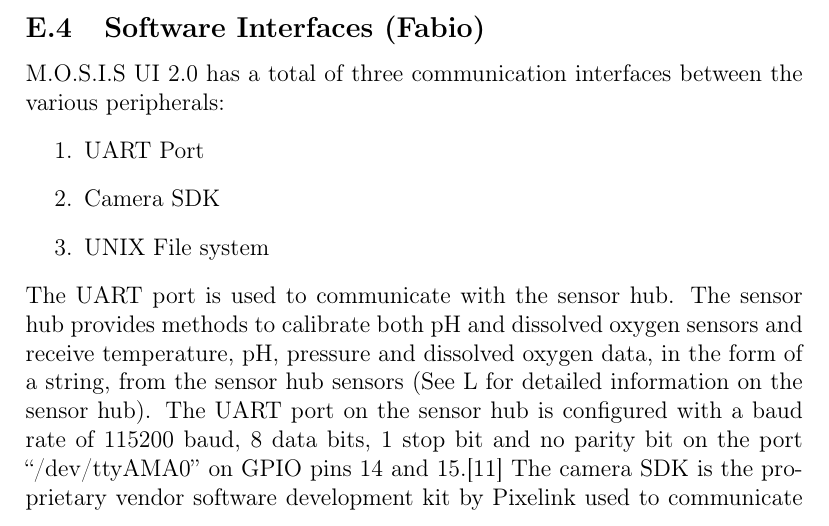
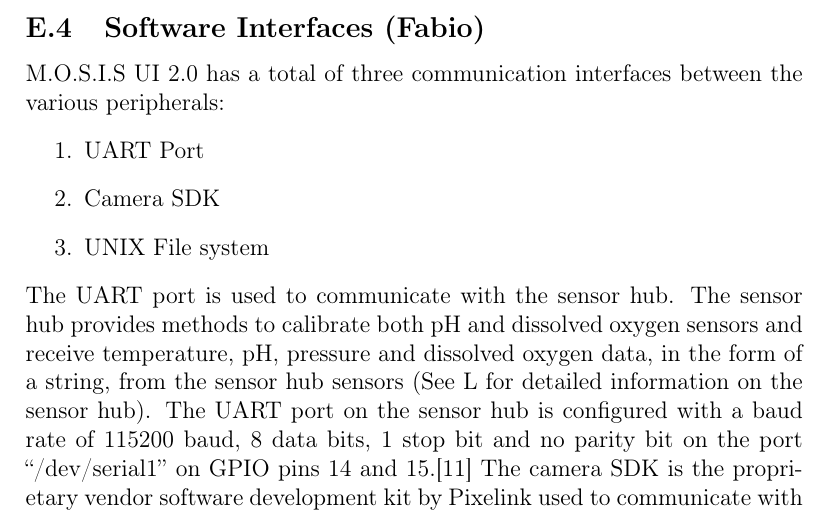
Before and after one commit to fabiomatos999/M.O.S.I.S, a LaTeX document (Final_Report_Document/Main_Document/Main_Document.tex, which reads Final_Report_Document/Appendix/System_Architecture_and_Interfaces/Software_Interfaces/Software_Interfaces.tex): part of page 23 of 73, cut so that both start at the same text. Compiled offline with pdfLaTeX.

Commit message:
Fix port in software interfaces.

```diff
--- a/Final_Report_Document/Appendix/System_Architecture_and_Interfaces/Software_Interfaces/Software_Interfaces.tex
+++ b/Final_Report_Document/Appendix/System_Architecture_and_Interfaces/Software_Interfaces/Software_Interfaces.tex
@@ -5,4 +5,4 @@ M.O.S.I.S UI 2.0 has a total of three communication interfaces between the vario
 \item Camera SDK
 \item UNIX File system
 \end{enumerate}
-The UART port is used to communicate with the sensor hub. The sensor hub provides methods to calibrate both pH and dissolved oxygen sensors and receive temperature, pH, pressure and dissolved oxygen data, in the form of a string, from the sensor hub sensors (See \ref{s:other_documentation} for detailed information on the sensor hub). The UART port on the sensor hub is configured with a baud rate of 115200 baud, 8 data bits, 1 stop bit and no parity bit on the port ``/dev/ttyAMA0'' on GPIO pins 14 and 15.\cite{UARTRaspberryPi} The camera SDK is the proprietary vendor software development kit by Pixelink used to communicate with both of the on board cameras.\cite{WhatFunctionsFeatures}. Finally, the UNIX file system is used to save, move, rename, read, write and delete the media files generated by the camera as well storing the SQLite database for the UI. The UNIX file system can be interacted directly by system calls, by shell abstractions such as cp, cd and mv or by the ``os'' or ``shutil'' packages in Python.\cite{SystemCallsUnix}\cite{UnixShellSummary}\cite{OsMiscellaneousOperating}\cite{ShutilHighlevelFile}
+The UART port is used to communicate with the sensor hub. The sensor hub provides methods to calibrate both pH and dissolved oxygen sensors and receive temperature, pH, pressure and dissolved oxygen data, in the form of a string, from the sensor hub sensors (See \ref{s:other_documentation} for detailed information on the sensor hub). The UART port on the sensor hub is configured with a baud rate of 115200 baud, 8 data bits, 1 stop bit and no parity bit on the port ``/dev/serial1'' on GPIO pins 14 and 15.\cite{UARTRaspberryPi} The camera SDK is the proprietary vendor software development kit by Pixelink used to communicate with both of the on board cameras.\cite{WhatFunctionsFeatures}. Finally, the UNIX file system is used to save, move, rename, read, write and delete the media files generated by the camera as well storing the SQLite database for the UI. The UNIX file system can be interacted directly by system calls, by shell abstractions such as cp, cd and mv or by the ``os'' or ``shutil'' packages in Python.\cite{SystemCallsUnix}\cite{UnixShellSummary}\cite{OsMiscellaneousOperating}\cite{ShutilHighlevelFile}
```
